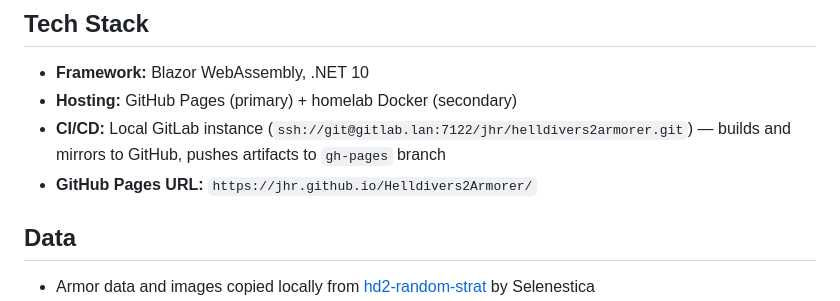
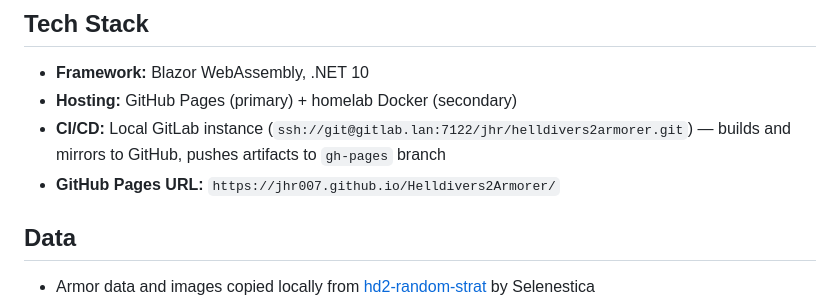
Before and after one commit to jhr007/helldivers2armorer, a Markdown page: CLAUDE.md, the part around the change. Rendered like a GitHub page.

Commit message:
Fix GitHub username in Pages URL

```diff
--- a/CLAUDE.md
+++ b/CLAUDE.md
@@ -7,7 +7,7 @@ Static Blazor WASM app for filtering and browsing Helldivers 2 armor by passive
 - **Framework:** Blazor WebAssembly, .NET 10
 - **Hosting:** GitHub Pages (primary) + homelab Docker (secondary)
 - **CI/CD:** Local GitLab instance (`ssh://git@gitlab.lan:7122/jhr/helldivers2armorer.git`) — builds and mirrors to GitHub, pushes artifacts to `gh-pages` branch
-- **GitHub Pages URL:** `https://jhr.github.io/Helldivers2Armorer/`
+- **GitHub Pages URL:** `https://jhr007.github.io/Helldivers2Armorer/`
 
 ## Data
 - Armor data and images copied locally from [hd2-random-strat](https://github.com/Selenestica/hd2-random-strat) by Selenestica
```
